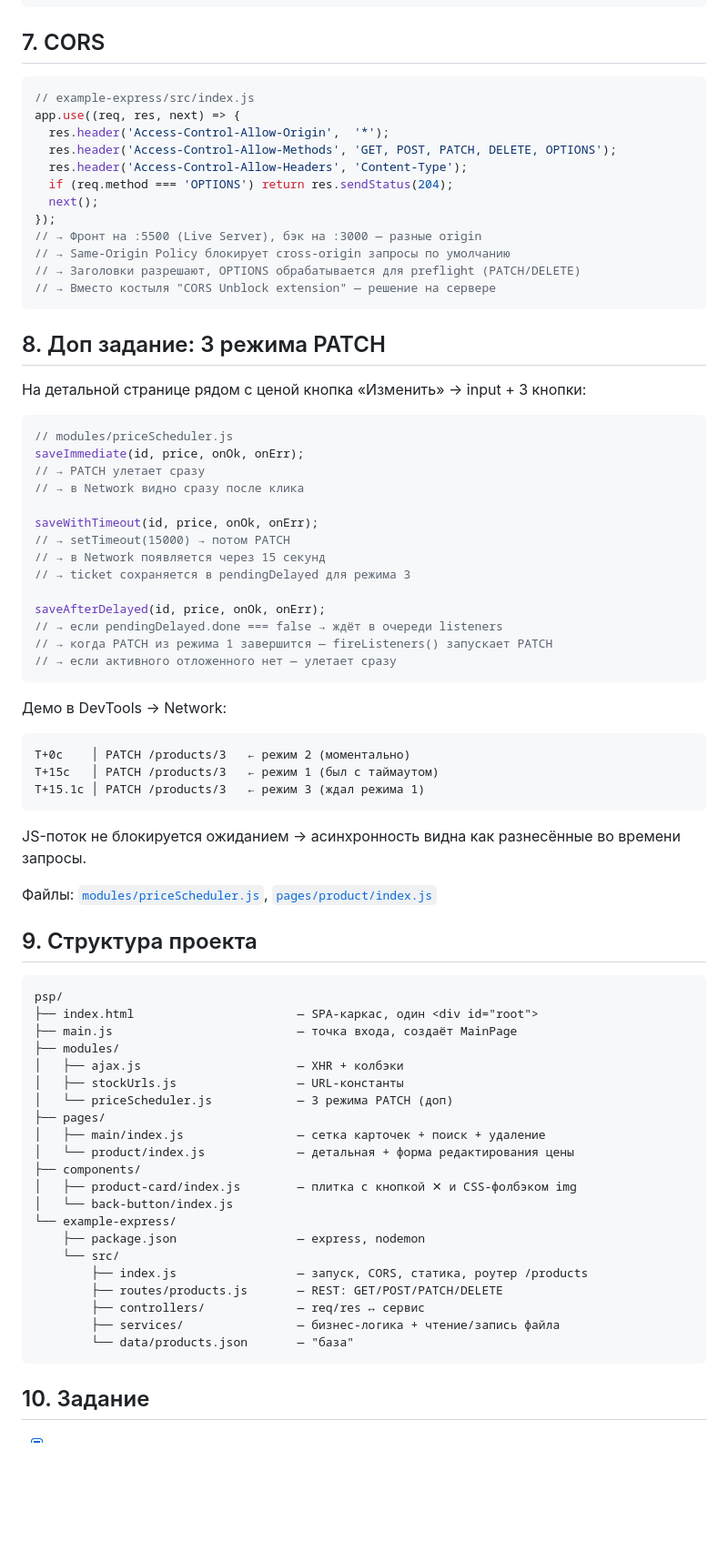
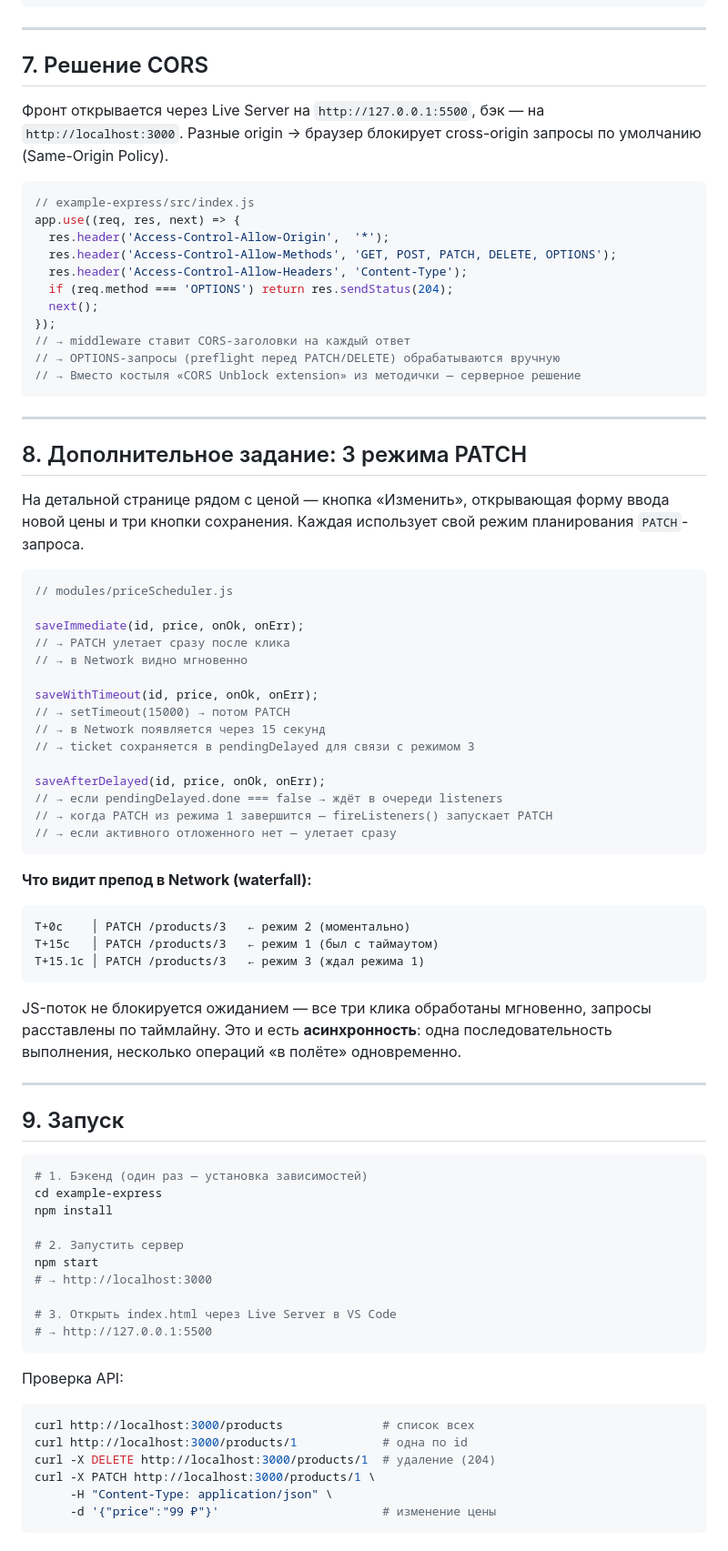
Before and after one commit to Peter9550/psp, a Markdown page: README.md, the part around one of its changes. Shown at 91% size. Drawn GitHub-style; blank space fills up the shorter version.

````diff
--- a/README.md
+++ b/README.md
@@ -101,7 +142,11 @@ Ajax.delete(Urls.product(id),
 // → F5: удалённая карточка не возвращается (данные стёрты с диска)
 ```
 
-## 7. CORS
+---
+
+## 7. Решение CORS
+
+Фронт открывается через Live Server на `http://127.0.0.1:5500`, бэк — на `http://localhost:3000`. Разные origin → браузер блокирует cross-origin запросы по умолчанию (Same-Origin Policy).
 
 ```js
 // example-express/src/index.js
@@ -112,26 +157,28 @@ app.use((req, res, next) => {
   if (req.method === 'OPTIONS') return res.sendStatus(204);
   next();
 });
-// → Фронт на :5500 (Live Server), бэк на :3000 — разные origin
-// → Same-Origin Policy блокирует cross-origin запросы по умолчанию
-// → Заголовки разрешают, OPTIONS обрабатывается для preflight (PATCH/DELETE)
-// → Вместо костыля "CORS Unblock extension" — решение на сервере
+// → middleware ставит CORS-заголовки на каждый ответ
+// → OPTIONS-запросы (preflight перед PATCH/DELETE) обрабатываются вручную
+// → Вместо костыля «CORS Unblock extension» из методички — серверное решение
 ```
 
-## 8. Доп задание: 3 режима PATCH
+---
 
-На детальной странице рядом с ценой кнопка «Изменить» → input + 3 кнопки:
+## 8. Дополнительное задание: 3 режима PATCH
+
+На детальной странице рядом с ценой — кнопка «Изменить», открывающая форму ввода новой цены и три кнопки сохранения. Каждая использует свой режим планирования `PATCH`-запроса.
 
 ```js
 // modules/priceScheduler.js
+
 saveImmediate(id, price, onOk, onErr);
-// → PATCH улетает сразу
-// → в Network видно сразу после клика
+// → PATCH улетает сразу после клика
+// → в Network видно мгновенно
 
 saveWithTimeout(id, price, onOk, onErr);
 // → setTimeout(15000) → потом PATCH
 // → в Network появляется через 15 секунд
-// → ticket сохраняется в pendingDelayed для режима 3
+// → ticket сохраняется в pendingDelayed для связи с режимом 3
 
 saveAfterDelayed(id, price, onOk, onErr);
 // → если pendingDelayed.done === false → ждёт в очереди listeners
@@ -139,42 +186,40 @@ saveAfterDelayed(id, price, onOk, onErr);
 // → если активного отложенного нет — улетает сразу
 ```
 
-Демо в DevTools → Network:
+**Что видит препод в Network (waterfall):**
+
 ```
 T+0с    │ PATCH /products/3   ← режим 2 (моментально)
 T+15с   │ PATCH /products/3   ← режим 1 (был с таймаутом)
 T+15.1с │ PATCH /products/3   ← режим 3 (ждал режима 1)
 ```
 
-JS-поток не блокируется ожиданием → асинхронность видна как разнесённые во времени запросы.
+JS-поток не блокируется ожиданием — все три клика обработаны мгновенно, запросы расставлены по таймлайну. Это и есть **асинхронность**: одна последовательность выполнения, несколько операций «в полёте» одновременно.
 
-Файлы: [`modules/priceScheduler.js`](modules/priceScheduler.js), [`pages/product/index.js`](pages/product/index.js)
+---
 
-## 9. Структура проекта
+## 9. Запуск
 
-```
-psp/
-├── index.html                       — SPA-каркас, один <div id="root">
-├── main.js                          — точка входа, создаёт MainPage
-├── modules/
-│   ├── ajax.js                      — XHR + колбэки
-│   ├── stockUrls.js                 — URL-константы
-│   └── priceScheduler.js            — 3 режима PATCH (доп)
-├── pages/
-│   ├── main/index.js                — сетка карточек + поиск + удаление
-│   └── product/index.js             — детальная + форма редактирования цены
-├── components/
-│   ├── product-card/index.js        — плитка с кнопкой ✕ и CSS-фолбэком img
-│   └── back-button/index.js
-└── example-express/
-    ├── package.json                 — express, nodemon
-    └── src/
-        ├── index.js                 — запуск, CORS, статика, роутер /products
-        ├── routes/products.js       — REST: GET/POST/PATCH/DELETE
-        ├── controllers/             — req/res ↔ сервис
-        ├── services/                — бизнес-логика + чтение/запись файла
-        └── data/products.json       — "база"
+```bash
+# 1. Бэкенд (один раз — установка зависимостей)
+cd example-express
+npm install
+
+# 2. Запустить сервер
+npm start
+# → http://localhost:3000
+
+# 3. Открыть index.html через Live Server в VS Code
+# → http://127.0.0.1:5500
 ```
 
-## 10. Задание
+Проверка API:
+```bash
+curl http://localhost:3000/products              # список всех
+curl http://localhost:3000/products/1            # одна по id
+curl -X DELETE http://localhost:3000/products/1  # удаление (204)
+curl -X PATCH http://localhost:3000/products/1 \
+     -H "Content-Type: application/json" \
+     -d '{"price":"99 ₽"}'                       # изменение цены
+```
 
````
Also changed, not shown: other parts of README.md (+112 -71 lines).
